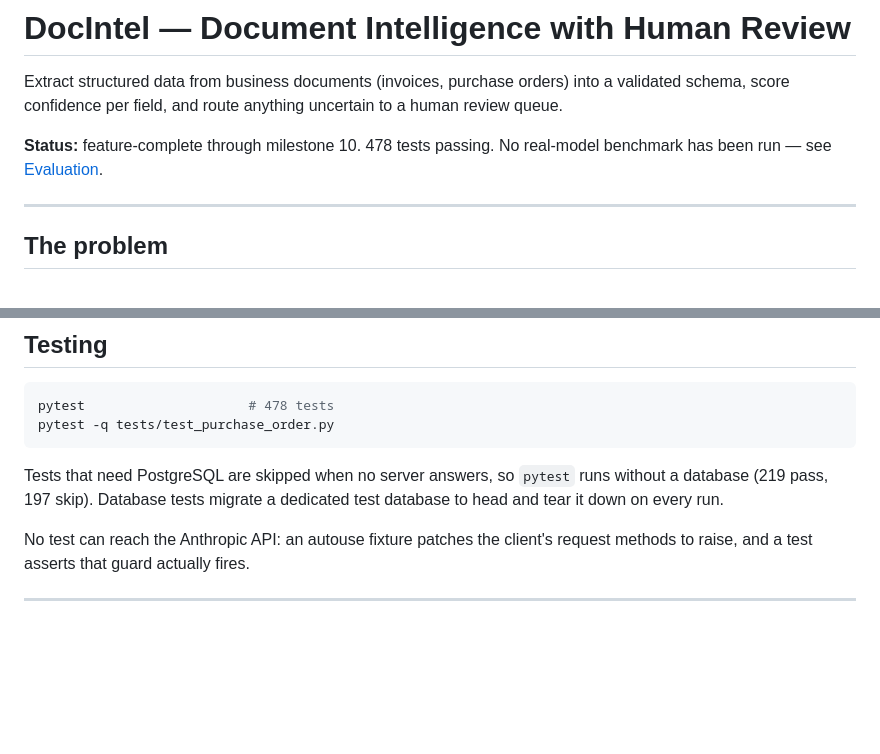
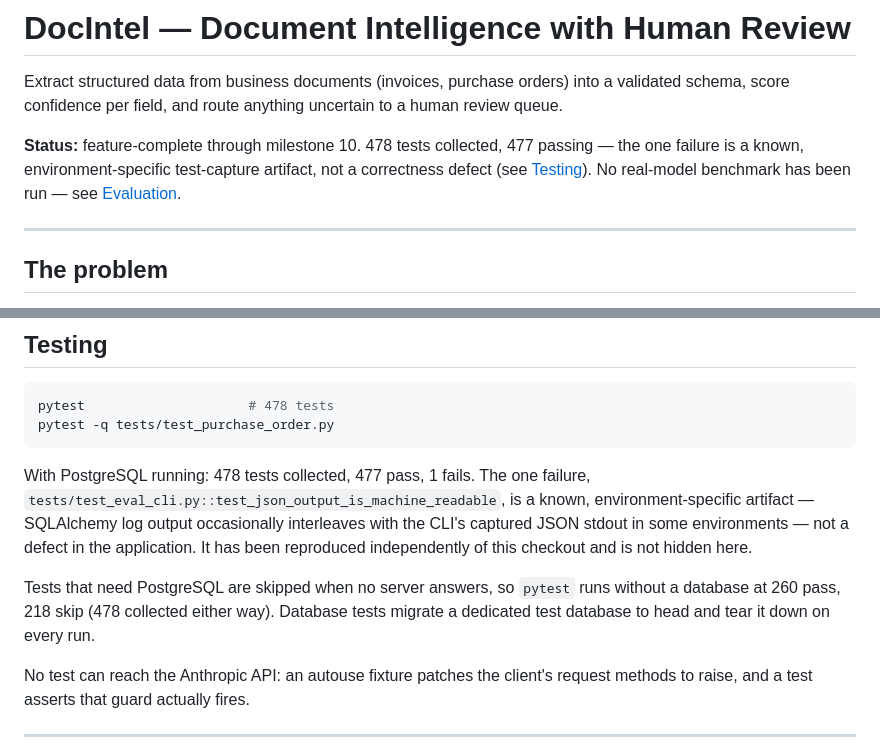
Before and after one commit to S-MOHAMMAD-SYED-SAMEER/docintel, a Markdown page: README.md, 2 parts joined by grey strips. Rendered like a GitHub page; blank space fills up the shorter version.

Commit message:
docs(docintel): correct test status documentation

````diff
--- a/README.md
+++ b/README.md
@@ -4,8 +4,10 @@ Extract structured data from business documents (invoices, purchase orders)
 into a validated schema, score confidence per field, and route anything
 uncertain to a human review queue.
 
-**Status:** feature-complete through milestone 10. 478 tests passing. No
-real-model benchmark has been run — see [Evaluation](#evaluation).
+**Status:** feature-complete through milestone 10. 478 tests collected, 477
+passing — the one failure is a known, environment-specific test-capture
+artifact, not a correctness defect (see [Testing](#testing)). No real-model
+benchmark has been run — see [Evaluation](#evaluation).
 
 ---
 
@@ -637,9 +639,17 @@ pytest                     # 478 tests
 pytest -q tests/test_purchase_order.py
 ```
 
-Tests that need PostgreSQL are skipped when no server answers, so `pytest` runs
-without a database (219 pass, 197 skip). Database tests migrate a dedicated
-test database to head and tear it down on every run.
+With PostgreSQL running: 478 tests collected, 477 pass, 1 fails. The one
+failure, `tests/test_eval_cli.py::test_json_output_is_machine_readable`, is a
+known, environment-specific artifact — SQLAlchemy log output occasionally
+interleaves with the CLI's captured JSON stdout in some environments — not a
+defect in the application. It has been reproduced independently of this
+checkout and is not hidden here.
+
+Tests that need PostgreSQL are skipped when no server answers, so `pytest`
+runs without a database at 260 pass, 218 skip (478 collected either way).
+Database tests migrate a dedicated test database to head and tear it down on
+every run.
 
 No test can reach the Anthropic API: an autouse fixture patches the client's
 request methods to raise, and a test asserts that guard actually fires.
````
